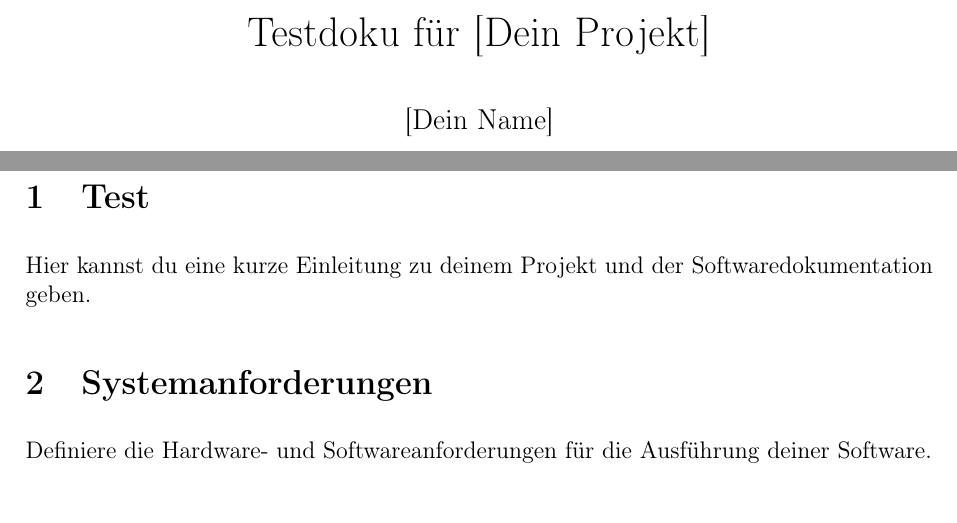
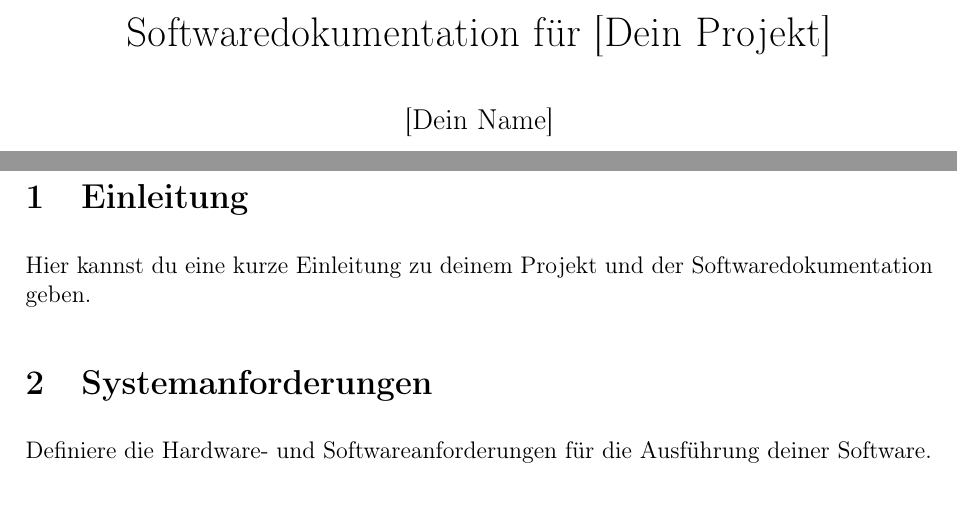
Before and after one commit to LorackDev/collectiqo, a LaTeX document (documentation/documentation-i.tex): two parts of pages 1 and 2 of 3, joined at a grey line, cut so that both start at the same text. Compiled offline with pdfLaTeX.

Commit message:
Fixed tex integration

```diff
--- a/documentation/documentation.tex
+++ b/documentation/documentation-i.tex
@@ -6,7 +6,6 @@
 \usepackage{listings}
 \usepackage{xcolor}
 \usepackage{hyperref}
-\usepackage{color}
 
 % Einstellungen für Seitenränder, Schriftgröße, etc.
 \geometry{a4paper, left=2.5cm, right=2.5cm, top=3cm, bottom=3cm}
@@ -20,11 +19,12 @@
     numbers=left,
     numberstyle=\tiny,
     frame=single,
+    backgroundcolor=\color{lightgray},
     captionpos=b,
     language=Java % Ändere dies entsprechend deiner Programmiersprache
 }
 
-\title{Testdoku für [Dein Projekt]}
+\title{Softwaredokumentation für [Dein Projekt]}
 \author{[Dein Name]}
 \date{\today}
 
@@ -34,7 +34,7 @@
     \tableofcontents
     \newpage
 
-    \section{Test}
+    \section{Einleitung}
     Hier kannst du eine kurze Einleitung zu deinem Projekt und der Softwaredokumentation geben.
 
     \section{Systemanforderungen}
```
Also changed, not shown: documentation/documentation.pdf (deleted), 2 other files.
